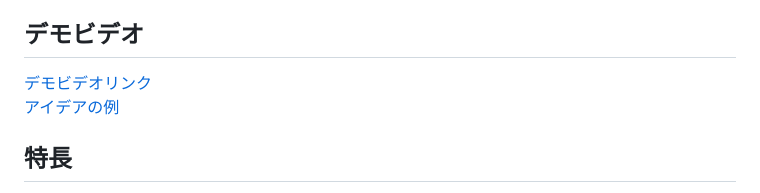
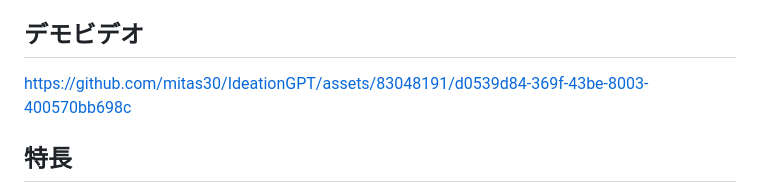
Before and after one commit to mitas30/IdeationGPT, a Markdown page: README.md, the part around the change. Drawn GitHub-style.

Commit message:
Update README.md
デモビデオを載せた

```diff
--- a/README.md
+++ b/README.md
@@ -5,8 +5,7 @@
 詳細な設計については[こちら](リンク先URL)をご覧ください。
 
 ## デモビデオ
-[デモビデオリンク](ビデオリンクのURL)
-[アイデアの例](写真)
+https://github.com/mitas30/IdeationGPT/assets/83048191/d0539d84-369f-43be-8003-400570bb698c
 
 ## 特長
 
```
